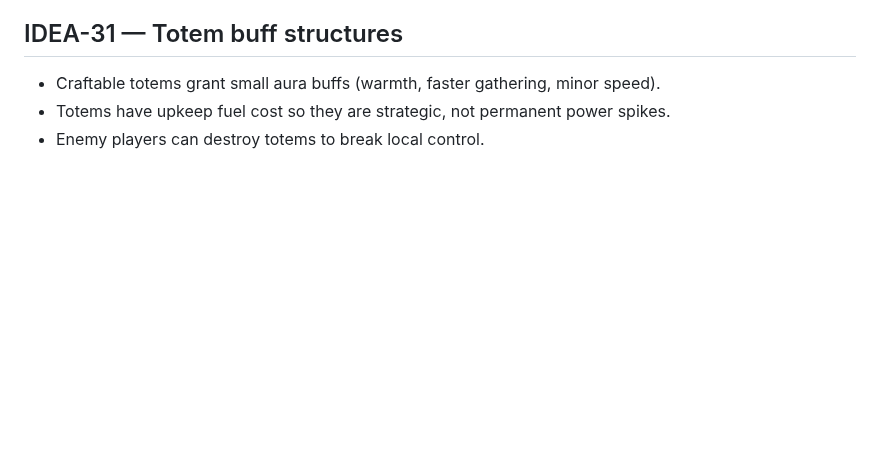
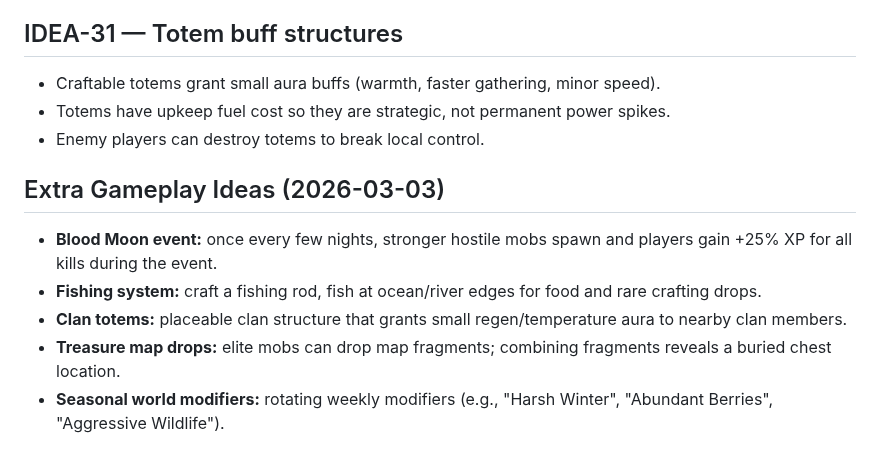
Before and after one commit to xadezv/io-game, a Markdown page: IDEAS.md, the part around the change. GitHub-like rendering; blank space fills up the shorter version.

Commit message:
docs(ideas): add new gameplay ideas

```diff
--- a/IDEAS.md
+++ b/IDEAS.md
@@ -610,3 +610,11 @@ Server can enable weekly mutators (e.g., Double Night, Cold Front, Rich Veins) t
 - Craftable totems grant small aura buffs (warmth, faster gathering, minor speed).
 - Totems have upkeep fuel cost so they are strategic, not permanent power spikes.
 - Enemy players can destroy totems to break local control.
+
+## Extra Gameplay Ideas (2026-03-03)
+
+- **Blood Moon event:** once every few nights, stronger hostile mobs spawn and players gain +25% XP for all kills during the event.
+- **Fishing system:** craft a fishing rod, fish at ocean/river edges for food and rare crafting drops.
+- **Clan totems:** placeable clan structure that grants small regen/temperature aura to nearby clan members.
+- **Treasure map drops:** elite mobs can drop map fragments; combining fragments reveals a buried chest location.
+- **Seasonal world modifiers:** rotating weekly modifiers (e.g., "Harsh Winter", "Abundant Berries", "Aggressive Wildlife").
```
